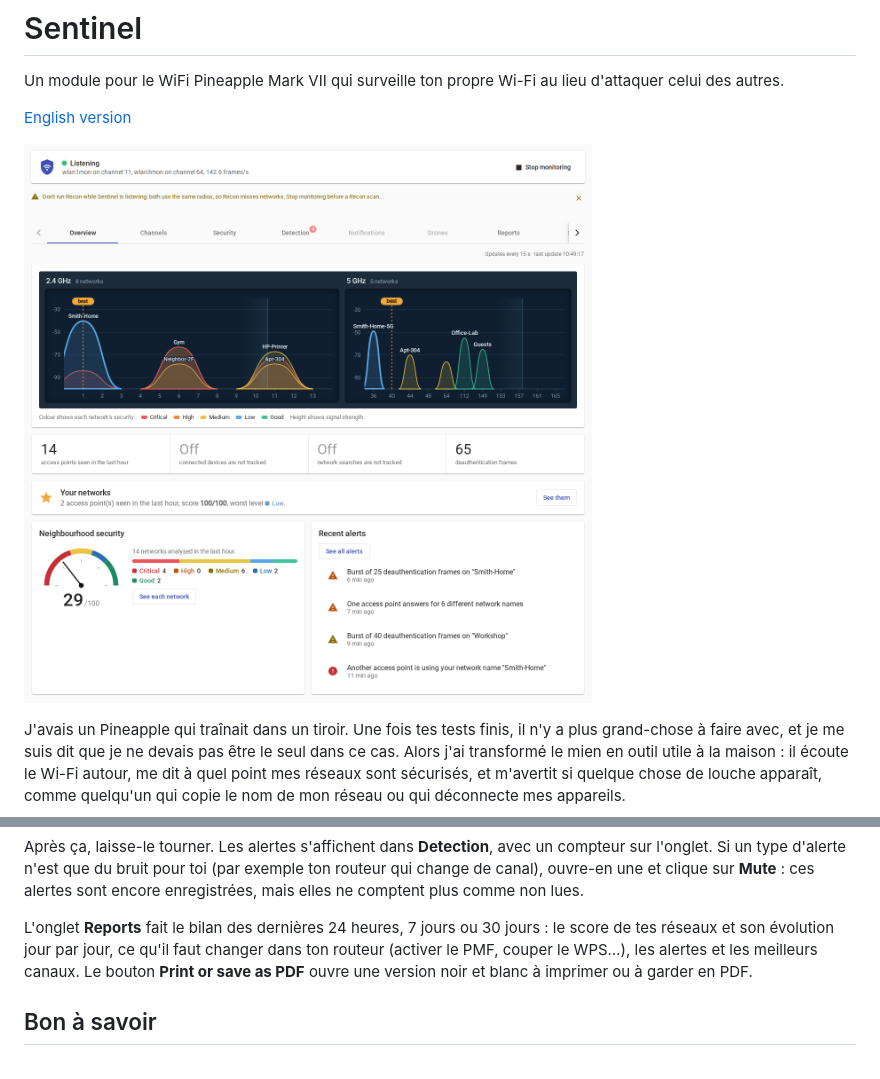
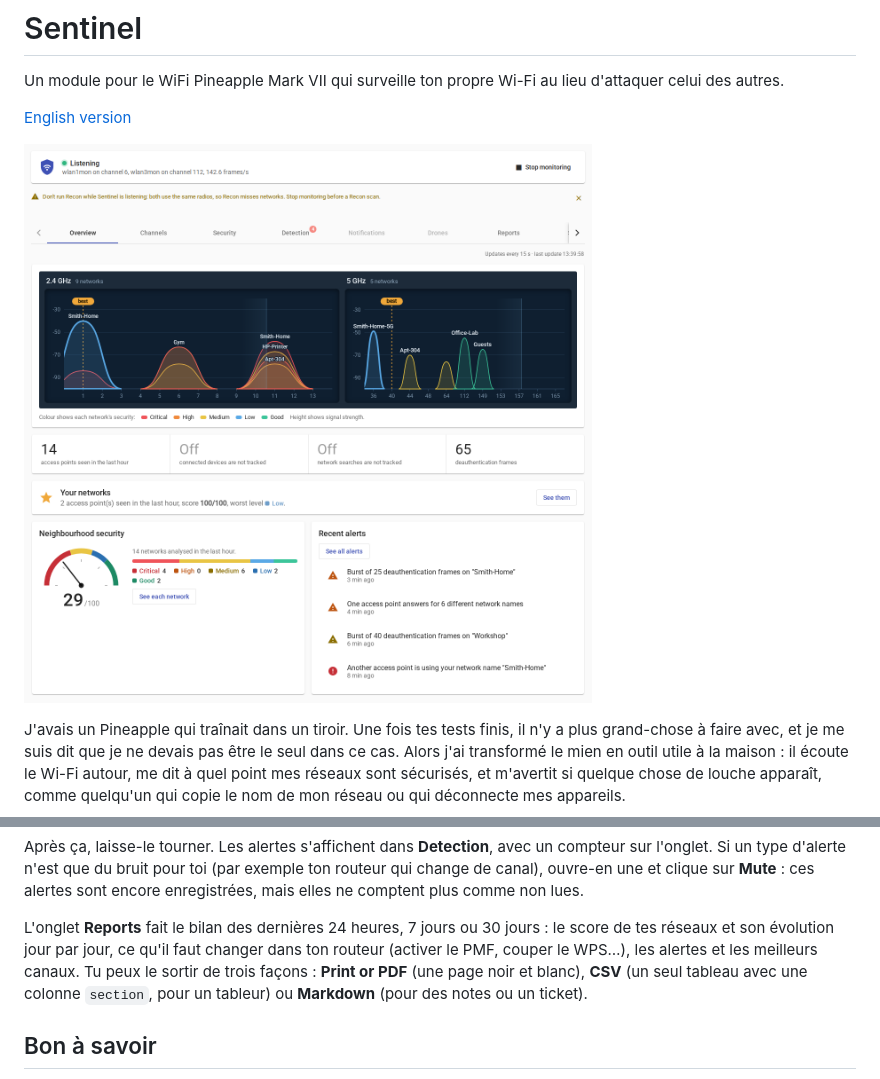
Before and after one commit to wackojice/sentinel-pineapple, a Markdown page: README.fr.md, 2 parts joined by grey strips. GitHub-like rendering; pictures changed too: docs/screenshots/1-overview.png.

```diff
--- a/README.fr.md
+++ b/README.fr.md
@@ -76,7 +76,9 @@ d'alerte n'est que du bruit pour toi (par exemple ton routeur qui change de cana
 
 L'onglet **Reports** fait le bilan des dernières 24 heures, 7 jours ou 30 jours : le score de tes réseaux et son
 évolution jour par jour, ce qu'il faut changer dans ton routeur (activer le PMF, couper le WPS…), les alertes et les
-meilleurs canaux. Le bouton **Print or save as PDF** ouvre une version noir et blanc à imprimer ou à garder en PDF.
+meilleurs canaux. Tu peux le sortir de trois façons : **Print or PDF** (une page
+noir et blanc), **CSV** (un seul tableau avec une colonne `section`, pour un tableur) ou **Markdown** (pour des notes
+ou un ticket).
 
 ## Bon à savoir
 
```
Also changed, not shown: CHANGELOG.md (+9 -0 lines), README.md (+3 -2 lines), docs/screenshots/2-channels.png, docs/screenshots/3-security.png, docs/screenshots/4-settings.png, docs/screenshots/5-detection.png, docs/screenshots/6-reports.png, 4 other files.
